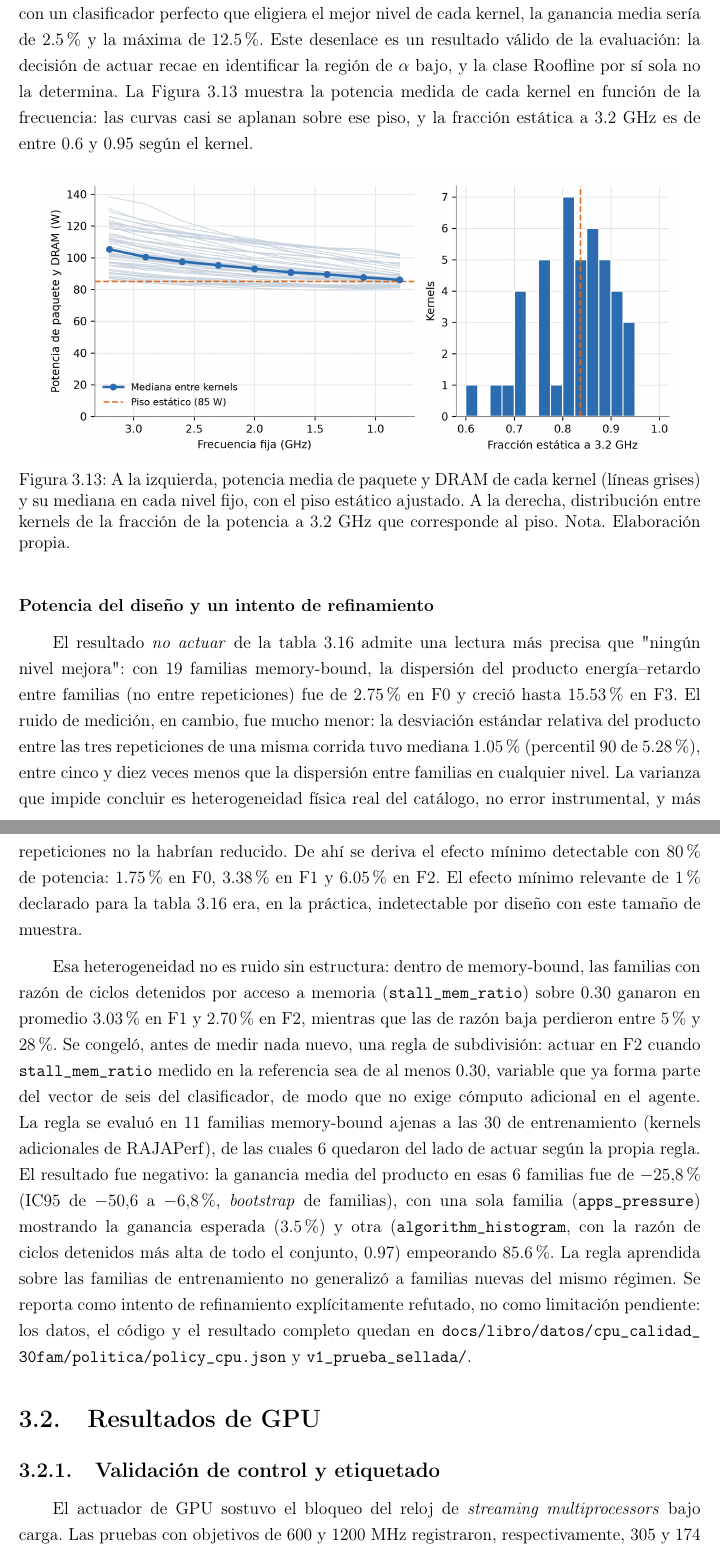
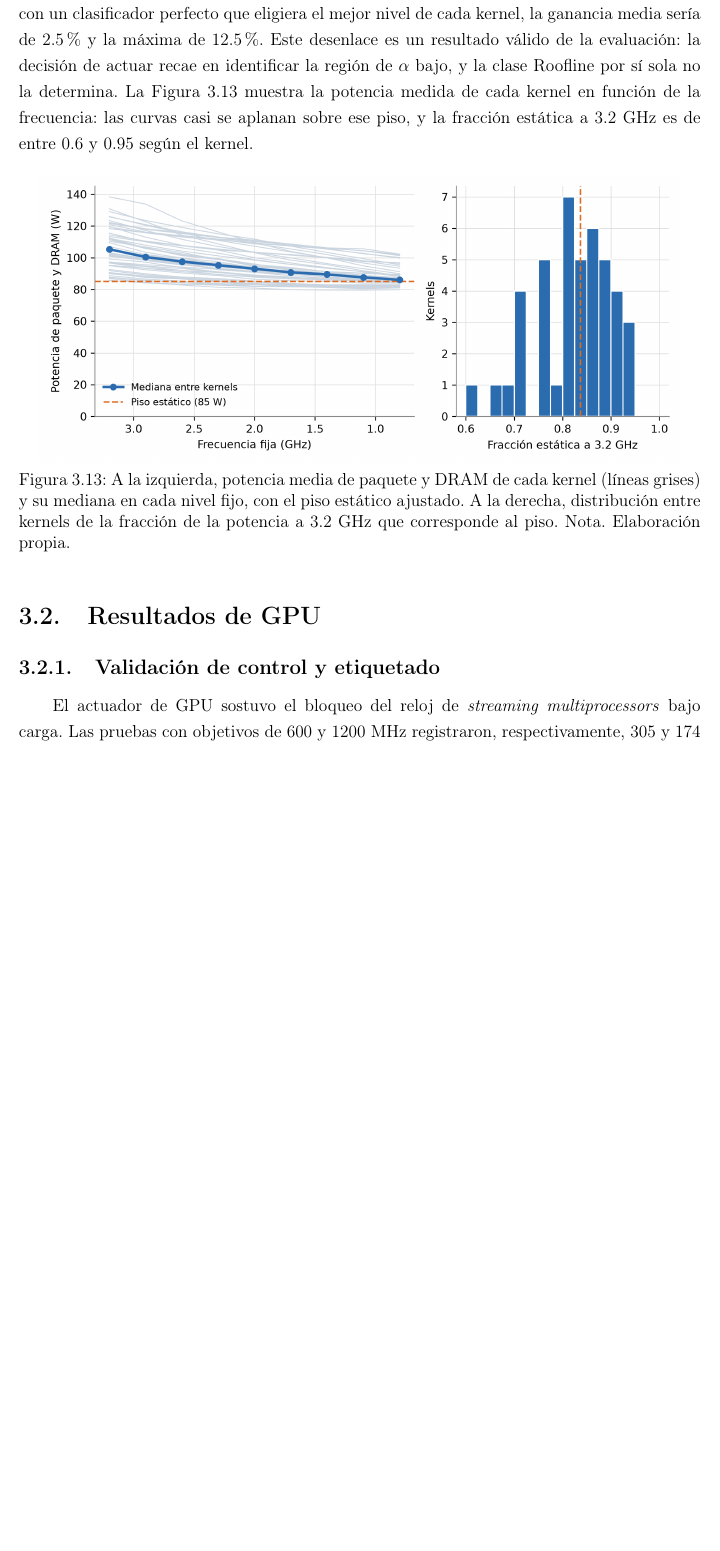
Before and after one commit to AdrianCCRS/hyperion, a LaTeX thesis (docs/libro/main.tex, which reads docs/libro/secciones/03_resultados.tex): two parts of pages 120 and 121 of 144 before the commit and part of page 120 of 143 after it, the two joined at a grey line, cut so that both start at the same text, the shorter picture padded with empty space. Compiled offline with pdfLaTeX.

Commit message:
revert(libro): quitar del libro el intento de refinamiento V1 (resultado negativo)
Se documenta solo en Seguimiento_Cambios_Plan_Director.md, el Informe y
policy_cpu.json (proceso interno); el libro reporta unicamente
metodologia y resultado final segun la convencion del proyecto.

Co-Authored-By: Claude Sonnet 5 <noreply@anthropic.com>

```diff
--- a/docs/libro/secciones/03_resultados.tex
+++ b/docs/libro/secciones/03_resultados.tex
@@ -557,13 +557,6 @@ La causa es el piso de potencia. Ajustando $P(f)=P_0+c\,f^{k}$ a cada kernel (er
     \label{fig:cpu-energia-piso}
 \end{figure}
 
-\subsubsection{Potencia del diseño y un intento de refinamiento}
-\label{sec:resultados-cpu-politica-potencia}
-
-El resultado \textit{no actuar} de la tabla \ref{tab:cpu-politica-ic} admite una lectura más precisa que "ningún nivel mejora": con 19 familias memory-bound, la dispersión del producto energía--retardo entre familias (no entre repeticiones) fue de 2.75\% en F0 y creció hasta 15.53\% en F3. El ruido de medición, en cambio, fue mucho menor: la desviación estándar relativa del producto entre las tres repeticiones de una misma corrida tuvo mediana 1.05\% (percentil 90 de 5.28\%), entre cinco y diez veces menos que la dispersión entre familias en cualquier nivel. La varianza que impide concluir es heterogeneidad física real del catálogo, no error instrumental, y más repeticiones no la habrían reducido. De ahí se deriva el efecto mínimo detectable con 80\% de potencia: 1.75\% en F0, 3.38\% en F1 y 6.05\% en F2. El efecto mínimo relevante de 1\% declarado para la tabla \ref{tab:cpu-politica-ic} era, en la práctica, indetectable por diseño con este tamaño de muestra.
-
-Esa heterogeneidad no es ruido sin estructura: dentro de memory-bound, las familias con razón de ciclos detenidos por acceso a memoria (\texttt{stall\_mem\_ratio}) sobre 0.30 ganaron en promedio 3.03\% en F1 y 2.70\% en F2, mientras que las de razón baja perdieron entre 5\% y 28\%. Se congeló, antes de medir nada nuevo, una regla de subdivisión: actuar en F2 cuando \texttt{stall\_mem\_ratio} medido en la referencia sea de al menos 0.30, variable que ya forma parte del vector de seis del clasificador, de modo que no exige cómputo adicional en el agente. La regla se evaluó en 11 familias memory-bound ajenas a las 30 de entrenamiento (kernels adicionales de RAJAPerf), de las cuales 6 quedaron del lado de actuar según la propia regla. El resultado fue negativo: la ganancia media del producto en esas 6 familias fue de $-25.8\%$ (IC95 de $-50.6$ a $-6.8\%$, \textit{bootstrap} de familias), con una sola familia (\texttt{apps\_pressure}) mostrando la ganancia esperada (3.5\%) y otra (\texttt{algorithm\_histogram}, con la razón de ciclos detenidos más alta de todo el conjunto, 0.97) empeorando 85.6\%. La regla aprendida sobre las familias de entrenamiento no generalizó a familias nuevas del mismo régimen. Se reporta como intento de refinamiento explícitamente refutado, no como limitación pendiente: los datos, el código y el resultado completo quedan en \path{docs/libro/datos/cpu_calidad_30fam/politica/policy_cpu.json} y \path{v1_prueba_sellada/}.
-
 \section{Resultados de GPU}
 \label{sec:resultados-gpu}
 
```
Also changed, not shown: docs/libro/main.pdf.
